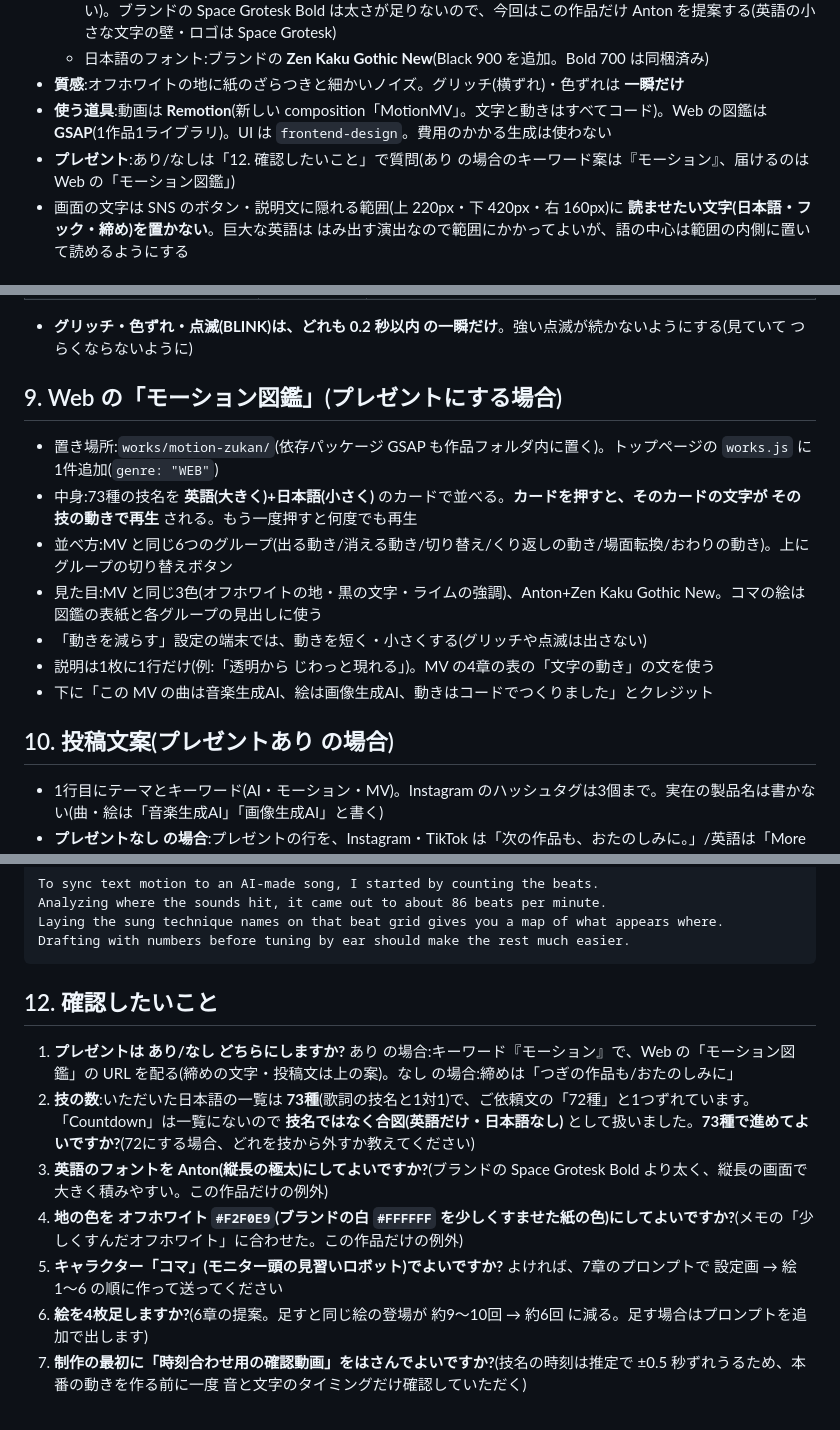
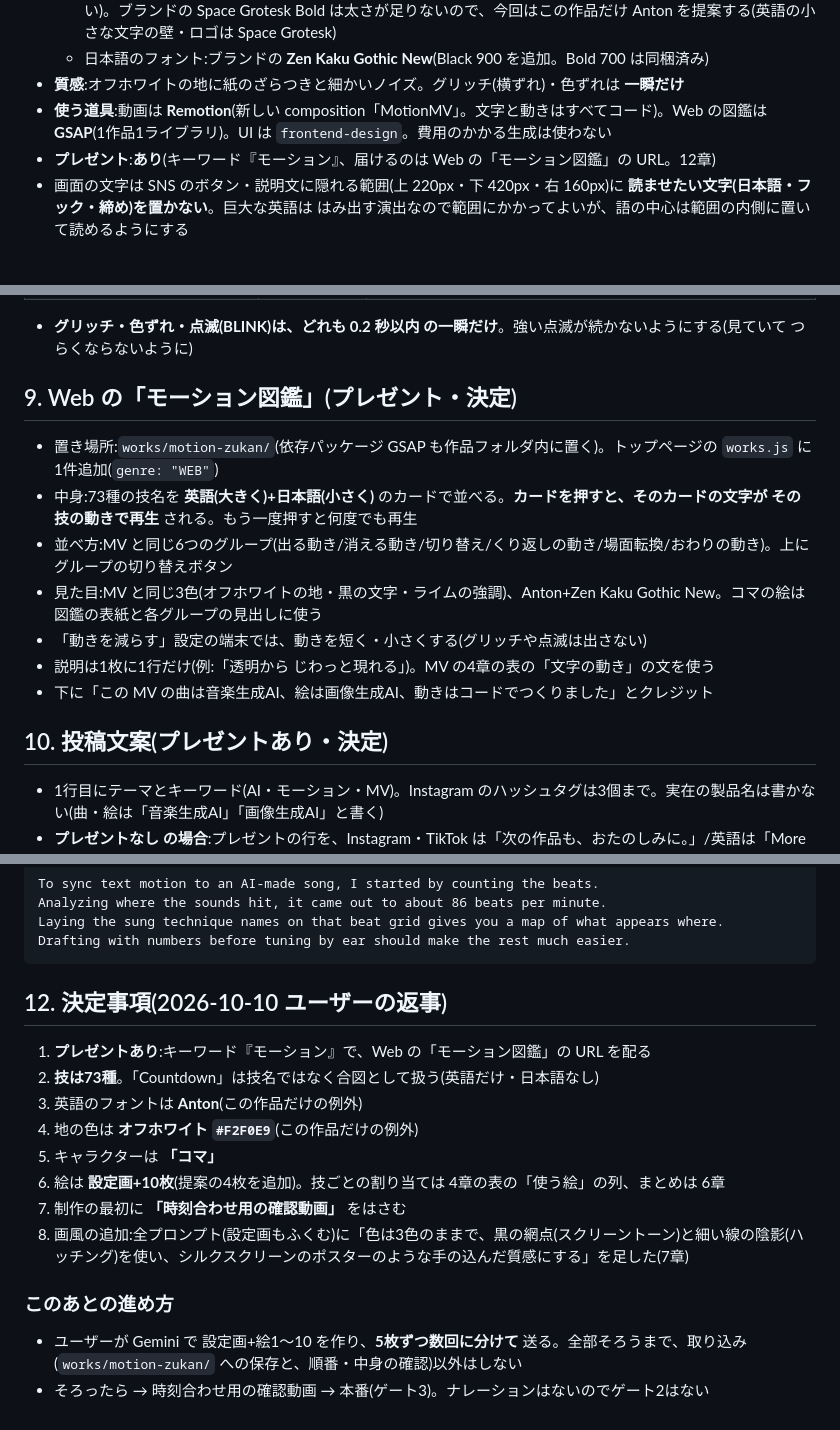
Before and after one commit to studio-kakuu/kakuu-studio, a Markdown page: video/storyboards/motion-mv.md, 3 parts joined by grey strips. GitHub-like rendering.

Commit message:
作品004 台本案:12章を決定事項に
Co-Authored-By: Claude Opus 5.5 <noreply@anthropic.com>
Claude-Session: https://claude.ai/code/session_01KbSJU9QNchaMJj2duKF59A

````diff
--- a/video/storyboards/motion-mv.md
+++ b/video/storyboards/motion-mv.md
@@ -30,7 +30,7 @@
   - 日本語のフォント:ブランドの **Zen Kaku Gothic New**(Black 900 を追加。Bold 700 は同梱済み)
 - **質感**:オフホワイトの地に紙のざらつきと細かいノイズ。グリッチ(横ずれ)・色ずれは **一瞬だけ**
 - **使う道具**:動画は **Remotion**(新しい composition「MotionMV」。文字と動きはすべてコード)。Web の図鑑は **GSAP**(1作品1ライブラリ)。UI は `frontend-design`。費用のかかる生成は使わない
-- **プレゼント**:あり/なしは「12. 確認したいこと」で質問(あり の場合のキーワード案は『モーション』、届けるのは Web の「モーション図鑑」)
+- **プレゼント**:**あり**(キーワード『モーション』、届けるのは Web の「モーション図鑑」の URL。12章)
 - 画面の文字は SNS のボタン・説明文に隠れる範囲(上 220px・下 420px・右 160px)に **読ませたい文字(日本語・フック・締め)を置かない**。巨大な英語は はみ出す演出なので範囲にかかってよいが、語の中心は範囲の内側に置いて読めるようにする
 
 ## 3. 曲の解析結果
@@ -435,7 +435,7 @@
 
 - **グリッチ・色ずれ・点滅(BLINK)は、どれも 0.2 秒以内 の一瞬だけ**。強い点滅が続かないようにする(見ていて つらくならないように)
 
-## 9. Web の「モーション図鑑」(プレゼントにする場合)
+## 9. Web の「モーション図鑑」(プレゼント・決定)
 - 置き場所:`works/motion-zukan/`(依存パッケージ GSAP も作品フォルダ内に置く)。トップページの `works.js` に1件追加(`genre: "WEB"`)
 - 中身:73種の技名を **英語(大きく)+日本語(小さく)** のカードで並べる。**カードを押すと、そのカードの文字が その技の動きで再生** される。もう一度押すと何度でも再生
 - 並べ方:MV と同じ6つのグループ(出る動き/消える動き/切り替え/くり返しの動き/場面転換/おわりの動き)。上にグループの切り替えボタン
@@ -444,7 +444,7 @@
 - 説明は1枚に1行だけ(例:「透明から じわっと現れる」)。MV の4章の表の「文字の動き」の文を使う
 - 下に「この MV の曲は音楽生成AI、絵は画像生成AI、動きはコードでつくりました」とクレジット
 
-## 10. 投稿文案(プレゼントあり の場合)
+## 10. 投稿文案(プレゼントあり・決定)
 - 1行目にテーマとキーワード(AI・モーション・MV)。Instagram のハッシュタグは3個まで。実在の製品名は書かない(曲・絵は「音楽生成AI」「画像生成AI」と書く)
 - **プレゼントなし の場合**:プレゼントの行を、Instagram・TikTok は「次の作品も、おたのしみに。」/英語は「More from KAKUU STUDIO soon.」に、X は「URLはプロフィールのリンクから。」の行を消して同じ文に置きかえる
 
@@ -562,11 +562,16 @@ Laying the sung technique names on that beat grid gives you a map of what appear
 Drafting with numbers before tuning by ear should make the rest much easier.
 ```
 
-## 12. 確認したいこと
-1. **プレゼントは あり/なし どちらにしますか?** あり の場合:キーワード『モーション』で、Web の「モーション図鑑」の URL を配る(締めの文字・投稿文は上の案)。なし の場合:締めは「つぎの作品も/おたのしみに」
-2. **技の数**:いただいた日本語の一覧は **73種**(歌詞の技名と1対1)で、ご依頼文の「72種」と1つずれています。「Countdown」は一覧にないので **技名ではなく合図(英語だけ・日本語なし)** として扱いました。**73種で進めてよいですか?**(72にする場合、どれを技から外すか教えてください)
-3. **英語のフォントを Anton(縦長の極太)にしてよいですか?**(ブランドの Space Grotesk Bold より太く、縦長の画面で大きく積みやすい。この作品だけの例外)
-4. **地の色を オフホワイト `#F2F0E9`(ブランドの白 `#FFFFFF` を少しくすませた紙の色)にしてよいですか?**(メモの「少しくすんだオフホワイト」に合わせた。この作品だけの例外)
-5. **キャラクター「コマ」(モニター頭の見習いロボット)でよいですか?** よければ、7章のプロンプトで 設定画 → 絵1〜6 の順に作って送ってください
-6. **絵を4枚足しますか?**(6章の提案。足すと同じ絵の登場が 約9〜10回 → 約6回 に減る。足す場合はプロンプトを追加で出します)
-7. **制作の最初に「時刻合わせ用の確認動画」をはさんでよいですか?**(技名の時刻は推定で ±0.5 秒ずれうるため、本番の動きを作る前に一度 音と文字のタイミングだけ確認していただく)
+## 12. 決定事項(2026-10-10 ユーザーの返事)
+1. **プレゼントあり**:キーワード『モーション』で、Web の「モーション図鑑」の URL を配る
+2. **技は73種**。「Countdown」は技名ではなく合図として扱う(英語だけ・日本語なし)
+3. 英語のフォントは **Anton**(この作品だけの例外)
+4. 地の色は **オフホワイト `#F2F0E9`**(この作品だけの例外)
+5. キャラクターは **「コマ」**
+6. 絵は **設定画+10枚**(提案の4枚を追加)。技ごとの割り当ては 4章の表の「使う絵」の列、まとめは 6章
+7. 制作の最初に **「時刻合わせ用の確認動画」** をはさむ
+8. 画風の追加:全プロンプト(設定画もふくむ)に「色は3色のままで、黒の網点(スクリーントーン)と細い線の陰影(ハッチング)を使い、シルクスクリーンのポスターのような手の込んだ質感にする」を足した(7章)
+
+### このあとの進め方
+- ユーザーが Gemini で 設定画+絵1〜10 を作り、**5枚ずつ数回に分けて** 送る。全部そろうまで、取り込み(`works/motion-zukan/` への保存と、順番・中身の確認)以外はしない
+- そろったら → 時刻合わせ用の確認動画 → 本番(ゲート3)。ナレーションはないのでゲート2はない
````
Also changed, not shown: other parts of video/storyboards/motion-mv.md (+2 -2 lines).
